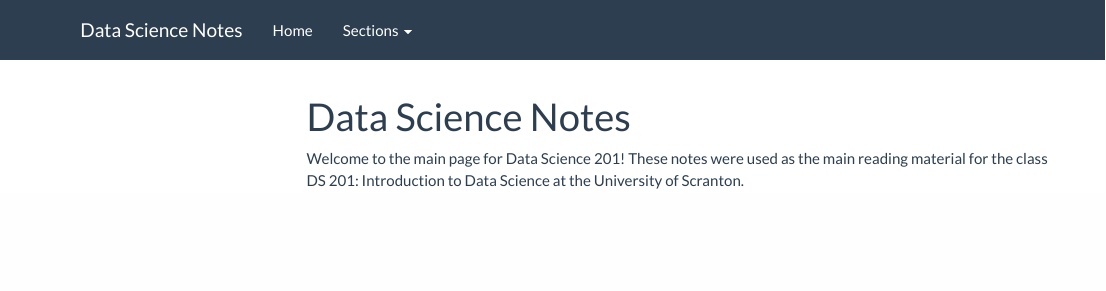
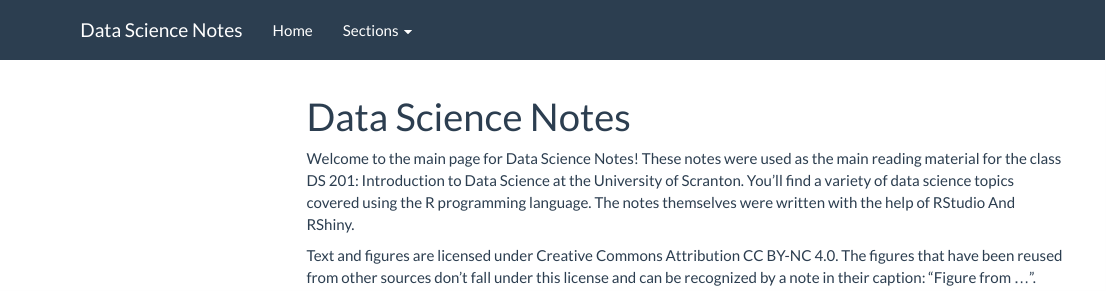
Before and after one commit to joeklob/website, an R Markdown document (index.rmd): the page in a window 1100 px wide, from its top. Rendered offline with R 4.5, knitr and Pandoc, with nearby package versions; menus at the side of the page are left out.

Commit message:
License update

```diff
--- a/index.rmd
+++ b/index.rmd
@@ -3,4 +3,7 @@
 
 ---
 
-Welcome to the main page for Data Science 201!  These notes were used as the main reading material for the class DS 201: Introduction to Data Science at the University of Scranton.
+Welcome to the main page for Data Science Notes!  These notes were used as the main reading material for the class DS 201: Introduction to Data Science at the University of Scranton.  You'll find a variety of data science topics covered using the R programming language.  The notes themselves were written with the help of RStudio And RShiny.
+
+
+Text and figures are licensed under Creative Commons Attribution CC BY-NC 4.0. The figures that have been reused from other sources don't fall under this license and can be recognized by a note in their caption: "Figure from ...".
```
Also changed, not shown: 1 other file.
